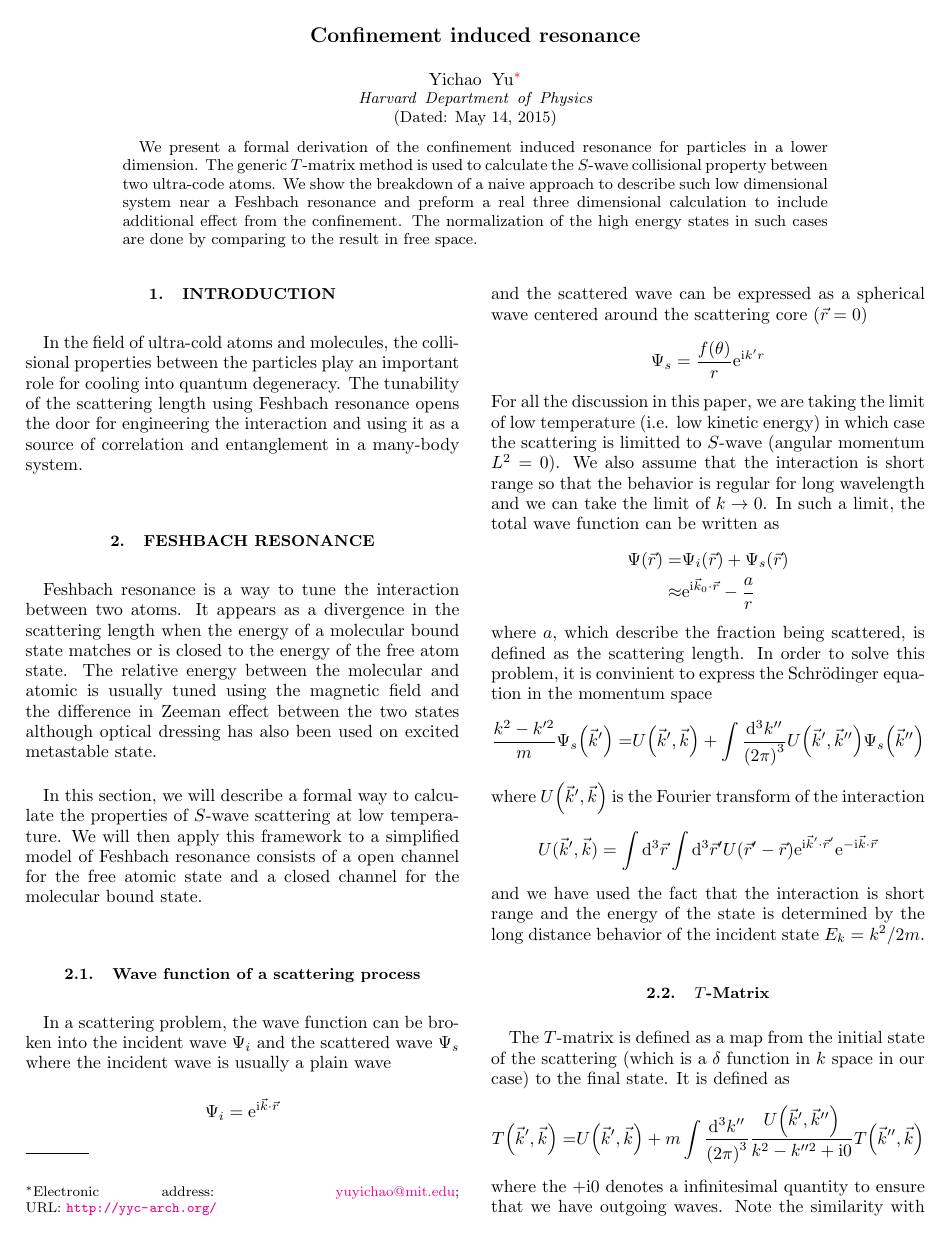
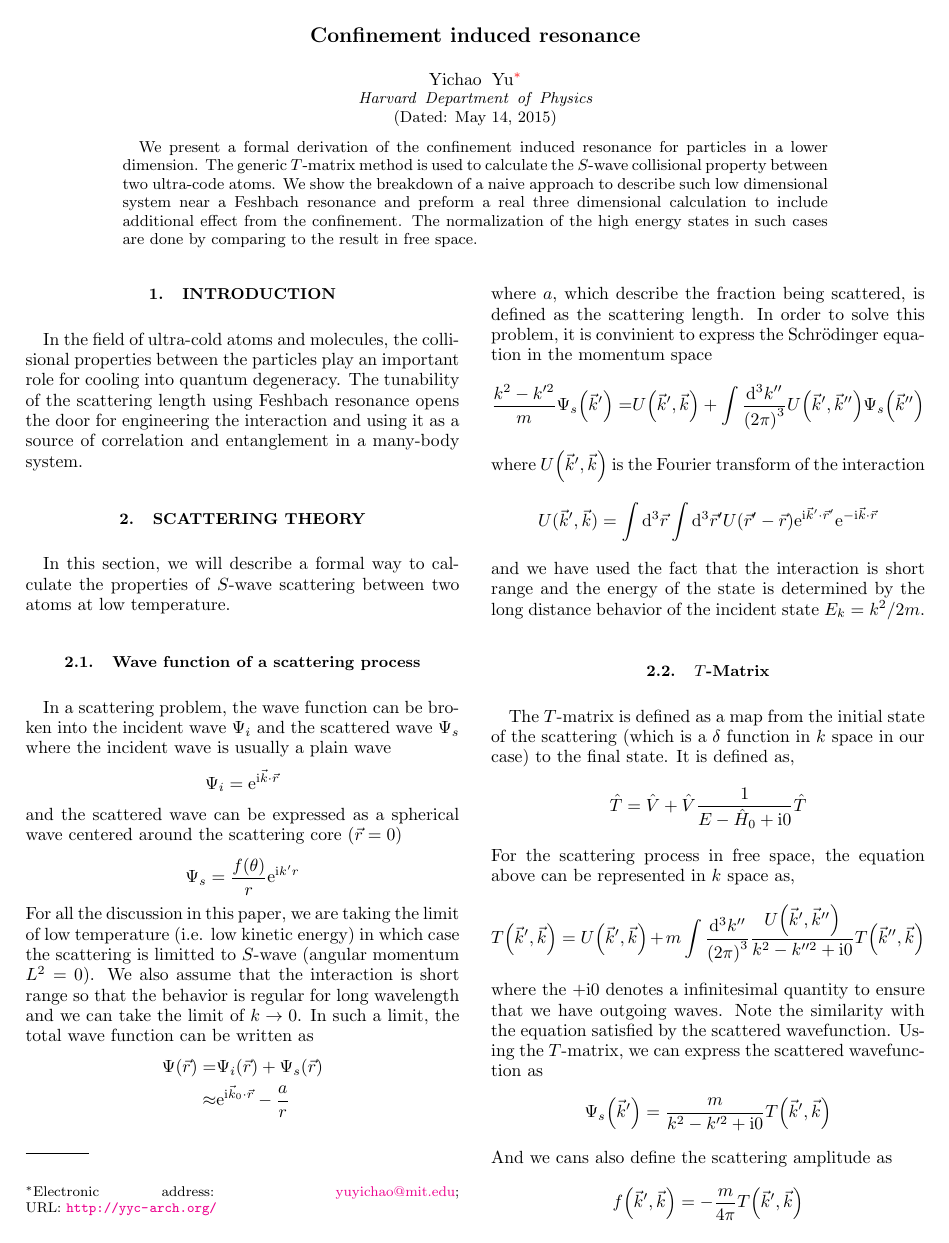
Before and after one commit to yuyichao/8.422, a LaTeX paper (term-paper/paper.tex): page 1 of 2. Compiled offline with LaTeX, dvips and Ghostscript; a LaTeX package or settings file that is missing is left out.

Commit message:
[term-paper] tweak

```diff
--- a/term-paper/paper.tex
+++ b/term-paper/paper.tex
@@ -86,12 +86,11 @@
 \section{Introduction}
 In the field of ultra-cold atoms and molecules, the collisional properties between the particles play an important role for cooling into quantum degeneracy. The tunability of the scattering length using Feshbach resonance opens the door for engineering the interaction and using it as a source of correlation and entanglement in a many-body system.
 
+% Cite optical feshbach resonance
+% Feshbach resonance is a way to tune the interaction between two atoms. It appears as a divergence in the scattering length when the energy of a molecular bound state matches or is closed to the energy of the free atom state. The relative energy between the molecular and atomic is usually tuned using the magnetic field and the difference in Zeeman effect between the two states although optical dressing has also been used on excited metastable state.\\
 
-\section{Feshbach Resonance}
-% Cite optical feshbach resonance
-Feshbach resonance is a way to tune the interaction between two atoms. It appears as a divergence in the scattering length when the energy of a molecular bound state matches or is closed to the energy of the free atom state. The relative energy between the molecular and atomic is usually tuned using the magnetic field and the difference in Zeeman effect between the two states although optical dressing has also been used on excited metastable state.\\
-
-In this section, we will describe a formal way to calculate the properties of $S$-wave scattering at low temperature. We will then apply this framework to a simplified model of Feshbach resonance consists of a open channel for the free atomic state and a closed channel for the molecular bound state.
+\section{Scattering theory}
+In this section, we will describe a formal way to calculate the properties of $S$-wave scattering between two atoms at low temperature.
 
 \subsection{Wave function of a scattering process}
 In a scattering problem, the wave function can be broken into the incident wave $\Psi_i$ and the scattered wave $\Psi_s$ where the incident wave is usually a plain wave
@@ -112,9 +111,10 @@ where $U\paren{\vec k', \vec k}$ is the Fourier transform of the interaction
 and we have used the fact that the interaction is short range and the energy of the state is determined by the long distance behavior of the incident state $E_k=k^2/2m$.
 
 \subsection{$T$-Matrix}
-The $T$-matrix is defined as a map from the initial state of the scattering (which is a $\delta$ function in $k$ space in our case) to the final state. It is defined as
-\eqar{
-  T\paren{\vec k', \vec k}=&U\paren{\vec k', \vec k}+m\int\frac{\ud^3k''}{\paren{2\pi}^3}\frac{U\paren{\vec k', \vec k''}}{k^2-k''^2+\ui 0}T\paren{\vec k'', \vec k}}
+The $T$-matrix is defined as a map from the initial state of the scattering (which is a $\delta$ function in $k$ space in our case) to the final state. It is defined as,
+\[\hat T=\hat V+\hat V\frac{1}{E-\hat H_0+\ui 0}\hat T\]
+For the scattering process in free space, the equation above can be represented in $k$ space as,
+\[T\paren{\vec k', \vec k}=U\paren{\vec k', \vec k}+m\int\frac{\ud^3k''}{\paren{2\pi}^3}\frac{U\paren{\vec k', \vec k''}}{k^2-k''^2+\ui 0}T\paren{\vec k'', \vec k}\]
 where the $+\ui 0$ denotes a infinitesimal quantity to ensure that we have outgoing waves. Note the similarity with the equation satisfied by the scattered wavefunction. Using the $T$-matrix, we can express the scattered wavefunction as
 \[\Psi_s\paren{\vec k'}=\frac{m}{k^2-k'^2+\ui 0}T\paren{\vec k', \vec k}\]
 And we cans also define the scattering amplitude as
```
Also changed, not shown: term-paper/paper.pdf, term-paper/paper.tex (2 more changed lines).
